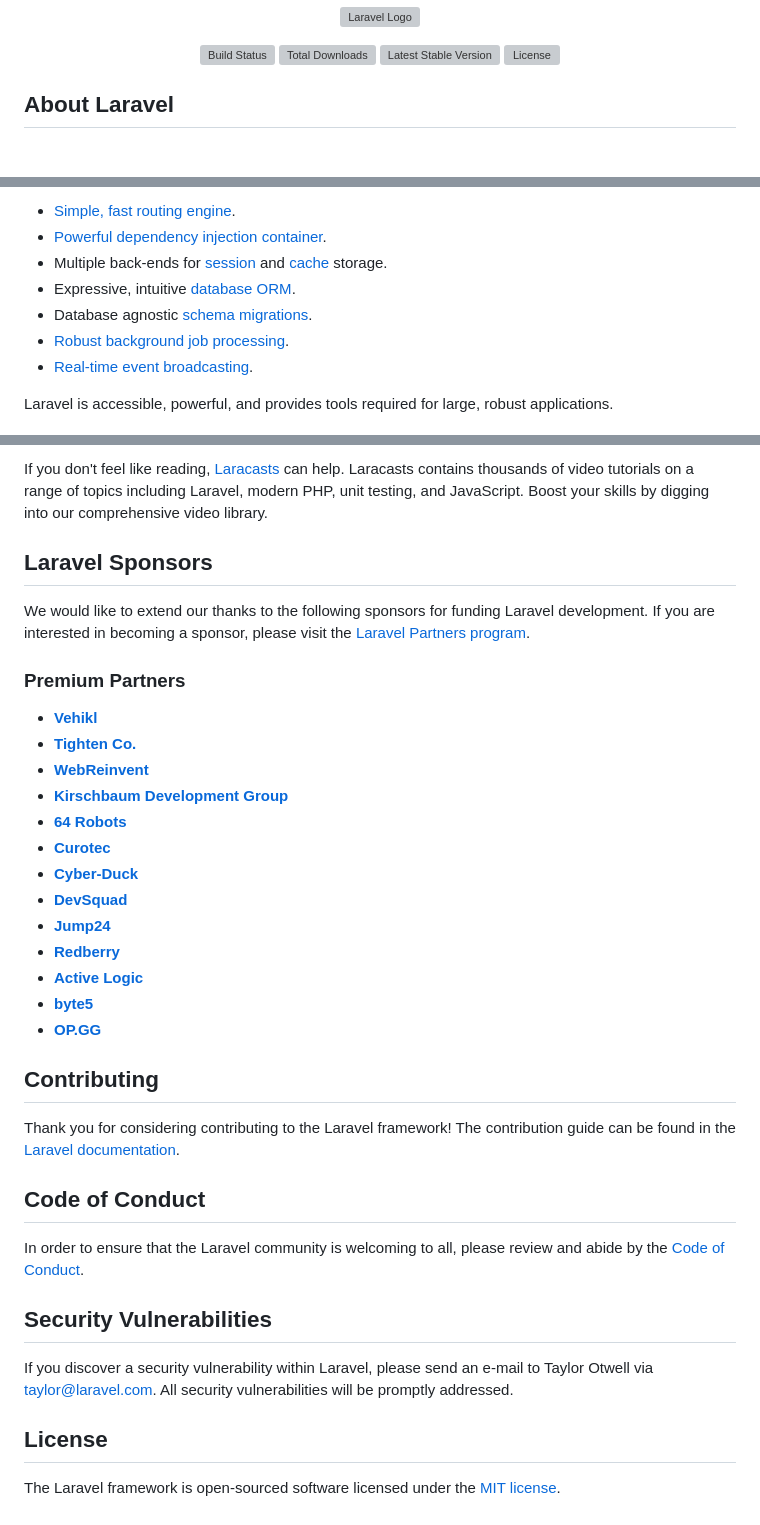
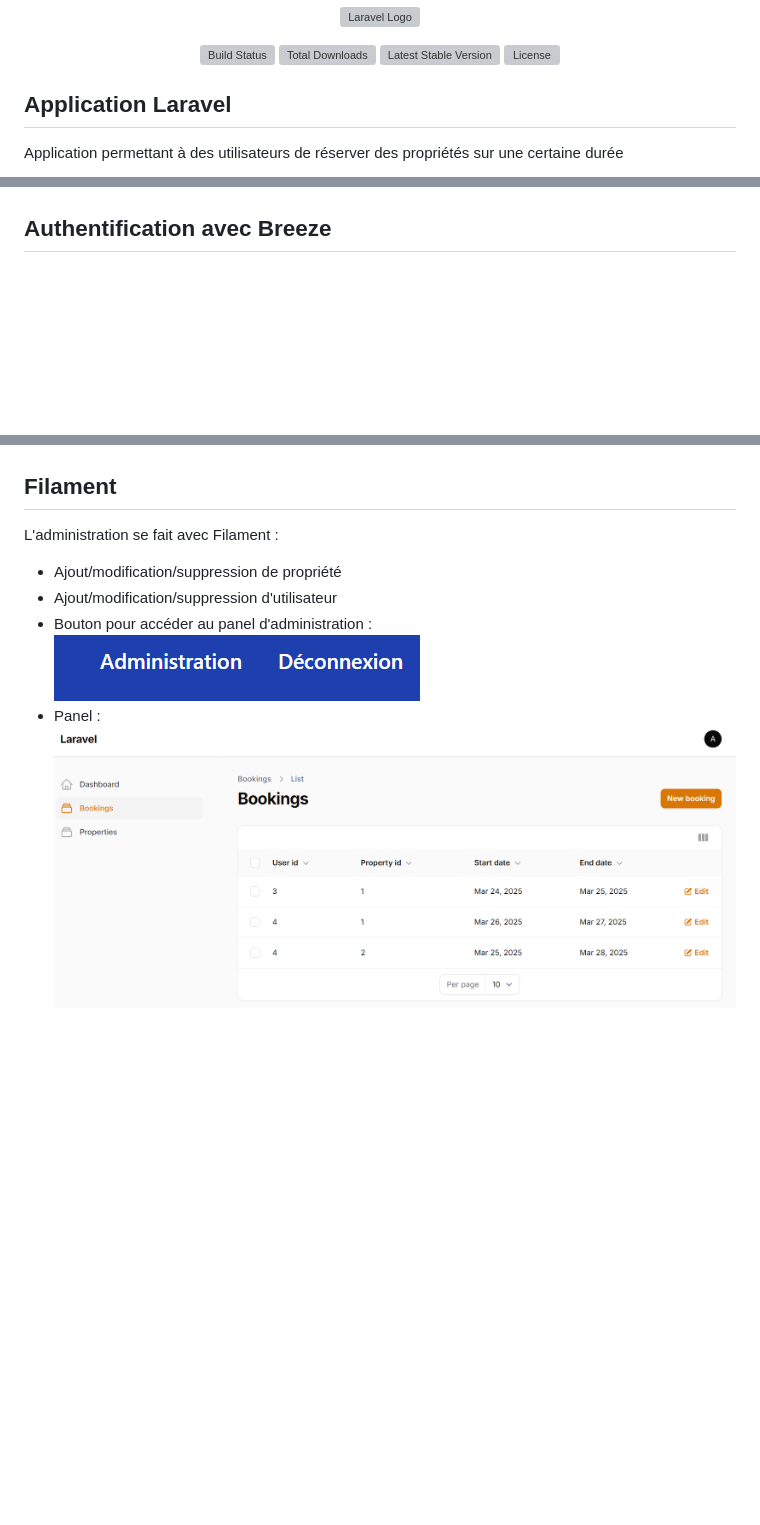
Before and after one commit to itsantho/laravel-gestion-de-reservation, a Markdown page: README.md, 3 parts joined by grey strips. GitHub-like rendering; pictures changed too: images/Capture d'écran 2025-03-25 193540.png (added), images/Capture d’écran 2025-03-25 193602.png (added); blank space fills up the shorter version; grey boxes are pictures that could not be loaded.

Commit message:
READ.me et User update

```diff
--- a/README.md
+++ b/README.md
@@ -7,5 +7,6 @@
 <a href="https://packagist.org/packages/laravel/framework"><img src="https://img.shields.io/packagist/l/laravel/framework" alt="License"></a>
 </p>
 
-## About Laravel
+## Application Laravel
+Application permettant à des utilisateurs de réserver des propriétés sur une certaine durée
 
@@ -13,11 +14,4 @@ Laravel is a web application framework with expressive, elegant syntax. We belie
 
-- [Simple, fast routing engine](https://laravel.com/docs/routing).
-- [Powerful dependency injection container](https://laravel.com/docs/container).
-- Multiple back-ends for [session](https://laravel.com/docs/session) and [cache](https://laravel.com/docs/cache) storage.
-- Expressive, intuitive [database ORM](https://laravel.com/docs/eloquent).
-- Database agnostic [schema migrations](https://laravel.com/docs/migrations).
-- [Robust background job processing](https://laravel.com/docs/queues).
-- [Real-time event broadcasting](https://laravel.com/docs/broadcasting).
 
-Laravel is accessible, powerful, and provides tools required for large, robust applications.
+## Authentification avec Breeze
 
@@ -29,38 +24,9 @@ You may also try the [Laravel Bootcamp](https://bootcamp.laravel.com), where you
 
-If you don't feel like reading, [Laracasts](https://laracasts.com) can help. Laracasts contains thousands of video tutorials on a range of topics including Laravel, modern PHP, unit testing, and JavaScript. Boost your skills by digging into our comprehensive video library.
-
-## Laravel Sponsors
-
-We would like to extend our thanks to the following sponsors for funding Laravel development. If you are interested in becoming a sponsor, please visit the [Laravel Partners program](https://partners.laravel.com).
-
-### Premium Partners
-
-- **[Vehikl](https://vehikl.com/)**
-- **[Tighten Co.](https://tighten.co)**
-- **[WebReinvent](https://webreinvent.com/)**
-- **[Kirschbaum Development Group](https://kirschbaumdevelopment.com)**
-- **[64 Robots](https://64robots.com)**
-- **[Curotec](https://www.curotec.com/services/technologies/laravel/)**
-- **[Cyber-Duck](https://cyber-duck.co.uk)**
-- **[DevSquad](https://devsquad.com/hire-laravel-developers)**
-- **[Jump24](https://jump24.co.uk)**
-- **[Redberry](https://redberry.international/laravel/)**
-- **[Active Logic](https://activelogic.com)**
-- **[byte5](https://byte5.de)**
-- **[OP.GG](https://op.gg)**
-
-## Contributing
-
-Thank you for considering contributing to the Laravel framework! The contribution guide can be found in the [Laravel documentation](https://laravel.com/docs/contributions).
-
-## Code of Conduct
-
-In order to ensure that the Laravel community is welcoming to all, please review and abide by the [Code of Conduct](https://laravel.com/docs/contributions#code-of-conduct).
-
-## Security Vulnerabilities
-
-If you discover a security vulnerability within Laravel, please send an e-mail to Taylor Otwell via [taylor@laravel.com](mailto:taylor@laravel.com). All security vulnerabilities will be promptly addressed.
-
-## License
-
-The Laravel framework is open-sourced software licensed under the [MIT license](https://opensource.org/licenses/MIT).
+## Filament
+L'administration se fait avec Filament :
+- Ajout/modification/suppression de propriété
+- Ajout/modification/suppression d'utilisateur
+- Bouton pour accéder au panel d'administration :
+  <img src="images/Capture d'écran 2025-03-25 193540.png" alt="Administration"></a>
+- Panel :
+  <img src="images/Capture d’écran 2025-03-25 193602.png" alt="Filament"></a>
```
Also changed, not shown: other parts of README.md (+5 -4 lines), images/Capture d'écran 2025-03-25 191151.png (added), images/Capture d'écran 2025-03-25 191214.png (added), images/Capture d'écran 2025-03-25 191224.png (added), images/Capture d'écran 2025-03-25 191445.png (added), 2 other files.
